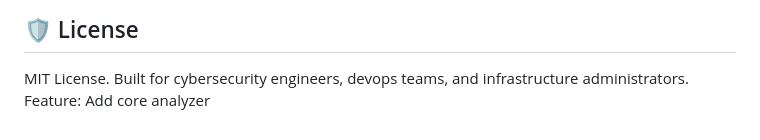
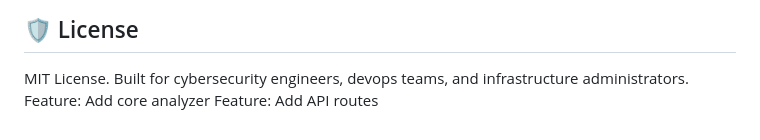
Before and after one commit to rajat722005-p/SSL-Certificate-Checker, a Markdown page: README.md, the part around the change. Drawn GitHub-style.

Commit message:
Add API routes

```diff
--- a/README.md
+++ b/README.md
@@ -137,3 +137,4 @@ JOVAC/
 ## 🛡️ License
 MIT License. Built for cybersecurity engineers, devops teams, and infrastructure administrators.
 Feature: Add core analyzer
+Feature: Add API routes
```
